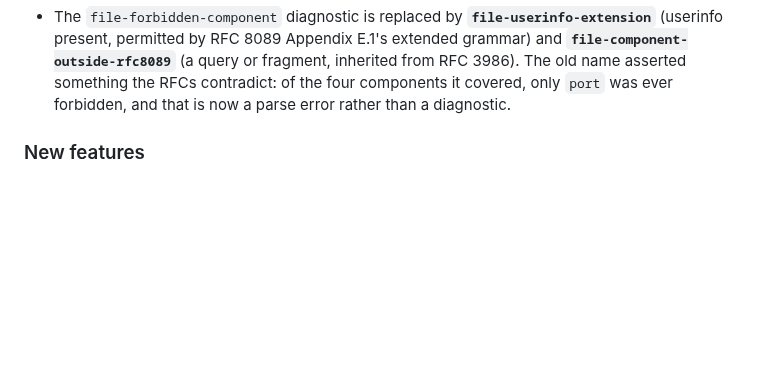
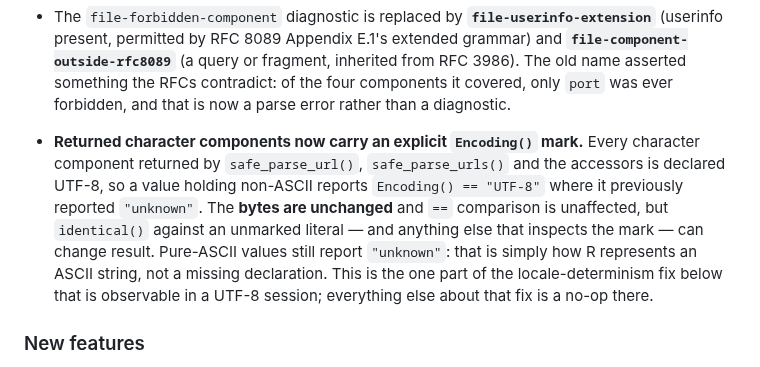
Before and after one commit to bart-turczynski/rurl, a Markdown page: NEWS.md, the part around one of its changes. Rendered like a GitHub page; blank space fills up the shorter version.

```diff
--- a/NEWS.md
+++ b/NEWS.md
@@ -43,6 +43,17 @@
   query or fragment, inherited from RFC 3986). The old name asserted something
   the RFCs contradict: of the four components it covered, only `port` was ever
   forbidden, and that is now a parse error rather than a diagnostic.
+
+- **Returned character components now carry an explicit `Encoding()` mark.**
+  Every character component returned by `safe_parse_url()`, `safe_parse_urls()`
+  and the accessors is declared UTF-8, so a value holding non-ASCII reports
+  `Encoding() == "UTF-8"` where it previously reported `"unknown"`. The
+  **bytes are unchanged** and `==` comparison is unaffected, but `identical()`
+  against an unmarked literal — and anything else that inspects the mark — can
+  change result. Pure-ASCII values still report `"unknown"`: that is simply how
+  R represents an ASCII string, not a missing declaration. This is the one part
+  of the locale-determinism fix below that is observable in a UTF-8 session;
+  everything else about that fix is a no-op there.
 
 ### New features
 
```
Also changed, not shown: other parts of NEWS.md (+52 -0 lines).
